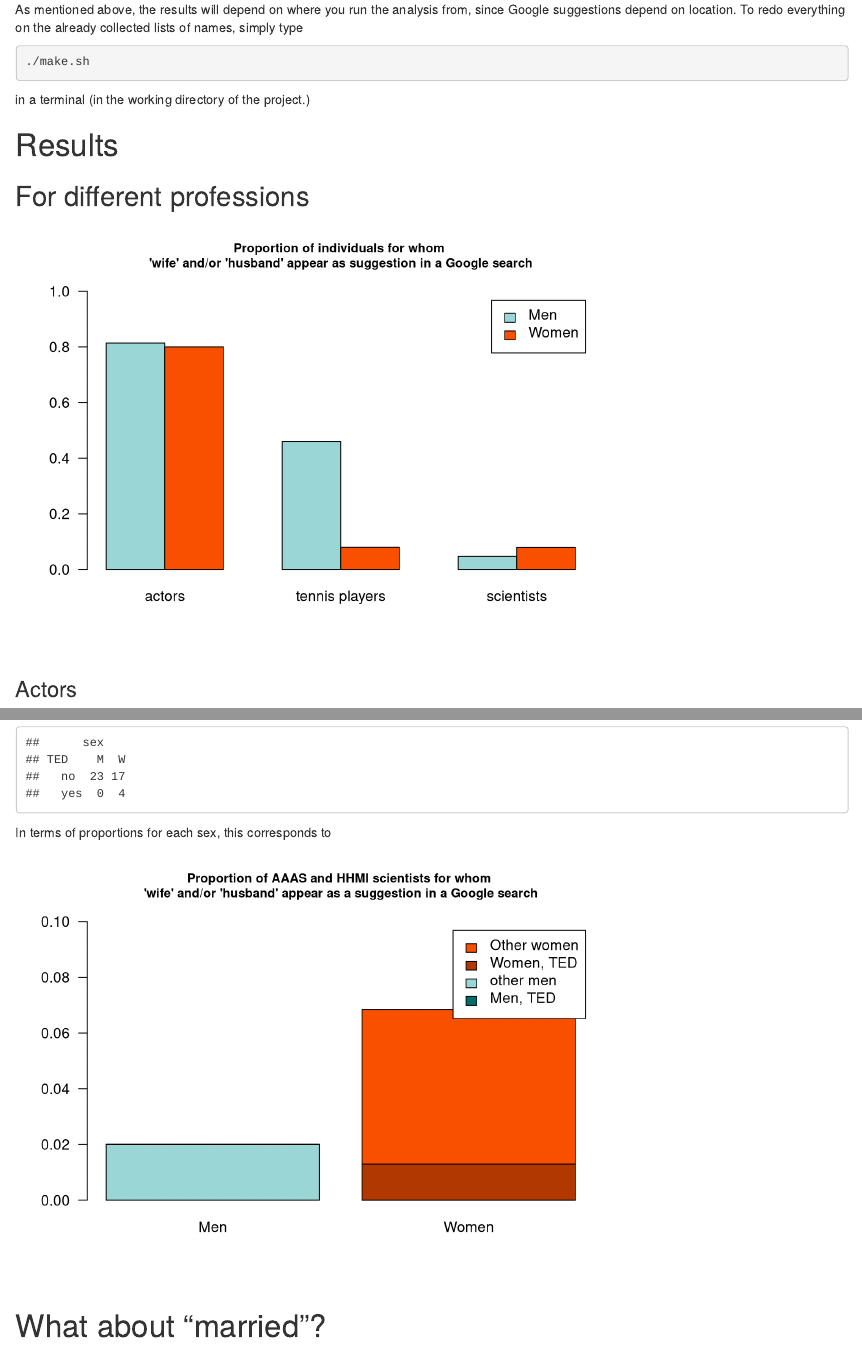
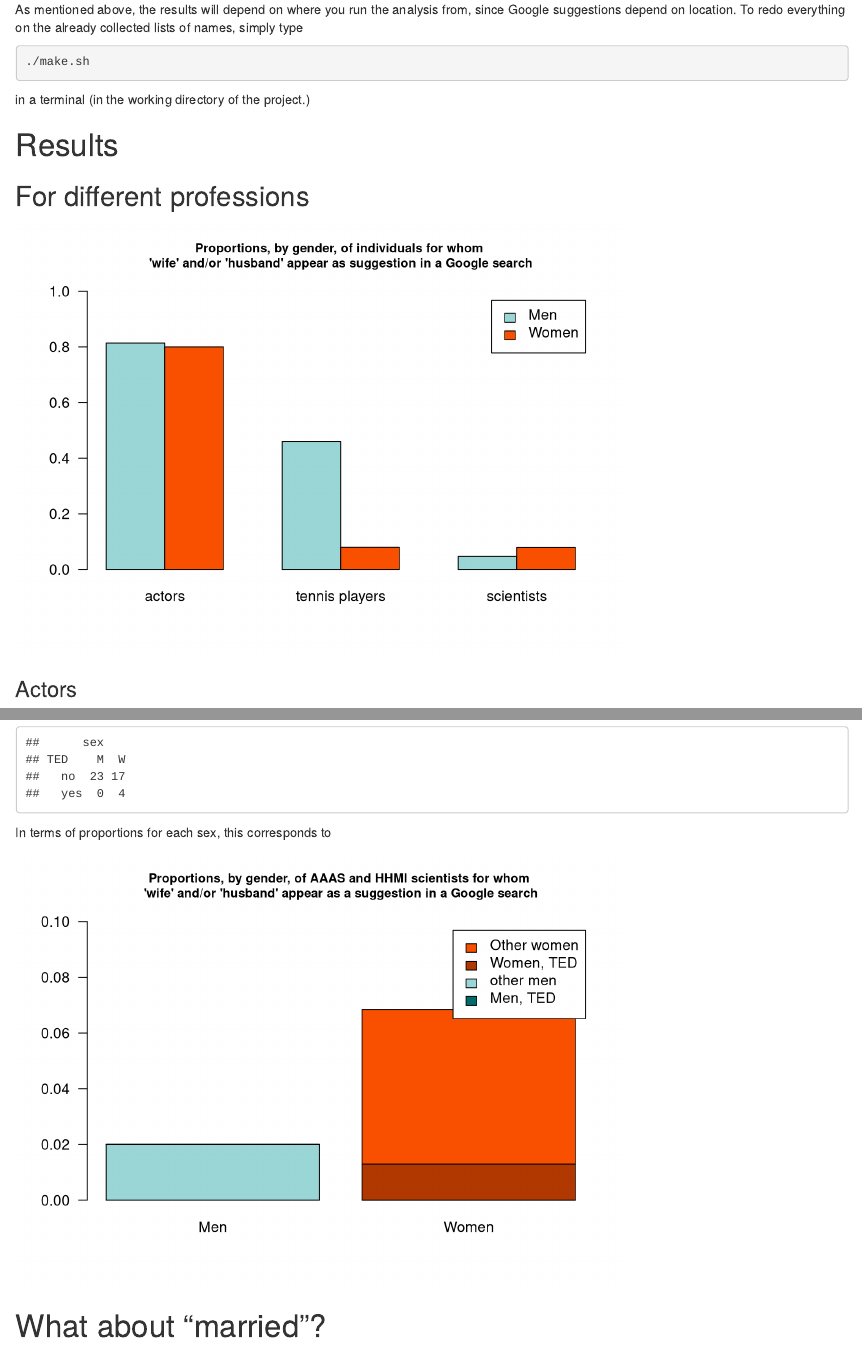
Before and after one commit to gregtyler/GoogleSuggestions, an R Markdown document (report.Rmd): the page in a window 1100 px wide, from 1620 px down, and a second part further down, joined at a grey line. Rendered offline with R 4.5, knitr and Pandoc, with nearby package versions; some code elsewhere in the file could not run offline.

Commit message:
added by gender in legends

````diff
--- a/report.Rmd
+++ b/report.Rmd
@@ -197,7 +197,7 @@ colF <- rgb(249, 80, 0, maxColorValue = 255)
 
 par(las=1)
 barplot(t(as.matrix(xx[, c("pMwh", "pFwh")])), #
-        beside=TRUE, col=c(colM, colF), names.arg=c("actors", "tennis players", "scientists"), ylim=c(0,1), main="Proportion of individuals for whom \n'wife' and/or 'husband' appear as suggestion in a Google search", cex.main=0.85, legend = c("Men", "Women"))
+        beside=TRUE, col=c(colM, colF), names.arg=c("actors", "tennis players", "scientists"), ylim=c(0,1), main="Proportions, by gender, of individuals for whom \n'wife' and/or 'husband' appear as suggestion in a Google search", cex.main=0.85, legend = c("Men", "Women"))
 ```
 
 ### Actors
@@ -273,14 +273,14 @@ dissectscience <- dissectscience[c("yes", "no"), ] # Invert the two lines
 
 dmod <- cbind(c(dissectscience[,1], 0, 0), c(0, 0, dissectscience[,2])) # Trick to make R believe that there are four categories, then we can tune the colors as we wish
 par(las=1)
-barplot(dmod, beside=FALSE, col=matrix(c(colMT, colM, colFT, colF), ncol=2), border=TRUE, legend=c("Men, TED", "other men", "Women, TED", "Other women"), ylim=c(0, 0.1), names.arg=c("Men", "Women"), main="Proportion of AAAS and HHMI scientists for whom \n'wife' and/or 'husband' appear as a suggestion in a Google search", cex.main=0.85)
+barplot(dmod, beside=FALSE, col=matrix(c(colMT, colM, colFT, colF), ncol=2), border=TRUE, legend=c("Men, TED", "other men", "Women, TED", "Other women"), ylim=c(0, 0.1), names.arg=c("Men", "Women"), main="Proportions, by gender, of AAAS and HHMI scientists for whom \n'wife' and/or 'husband' appear as a suggestion in a Google search", cex.main=0.85)
 ```
 
 ```{r echo=FALSE, include=FALSE, eval=FALSE}
 png("fig.png", width=450, height=400)
 par(mar=c(4, 7, 4, 6))
 par(las=1)
-barplot(dmod, beside=FALSE, col=matrix(c(colMT, colM, colFT, colF), ncol=2), border=TRUE, ylim=c(0, 0.1), names.arg=c("Men", "Women"), main="Proportion of all AAAS members in Class II: Biological Sciences\n and HHMI scientists for whom 'wife' and/or 'husband' \nappear as a suggestion in a Google search", cex.main=1)
+barplot(dmod, beside=FALSE, col=matrix(c(colMT, colM, colFT, colF), ncol=2), border=TRUE, ylim=c(0, 0.1), names.arg=c("Men", "Women"), main="Proportions, by gender, of all AAAS members in Class II: Biological Sciences\n and HHMI scientists for whom 'wife' and/or 'husband' \nappear as a suggestion in a Google search", cex.main=1)
 thecex <- 1.15
 text(1.9, 0.00, "have given \nTED talks", pos=3, cex=thecex)
 text(1.9, 0.03, "have NOT given \nTED talks", pos=3, cex=thecex)
````
Also changed, not shown: fig.png, report.html, report.Rmd (4 more changed lines), 1 other file.
